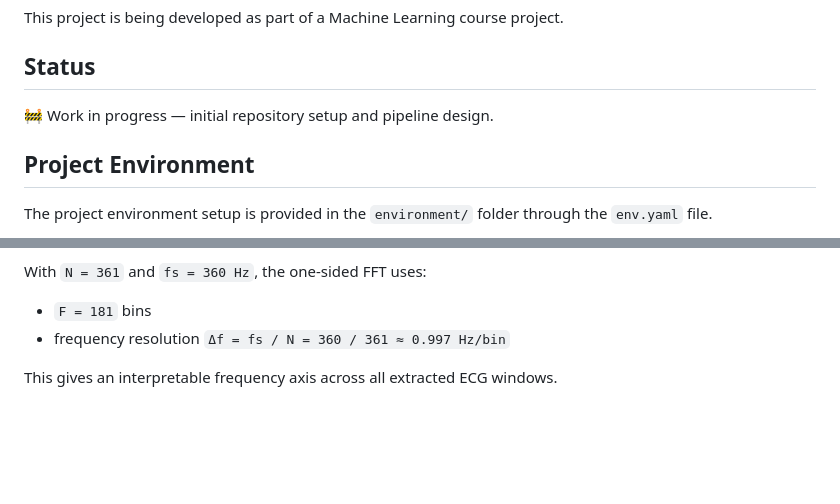
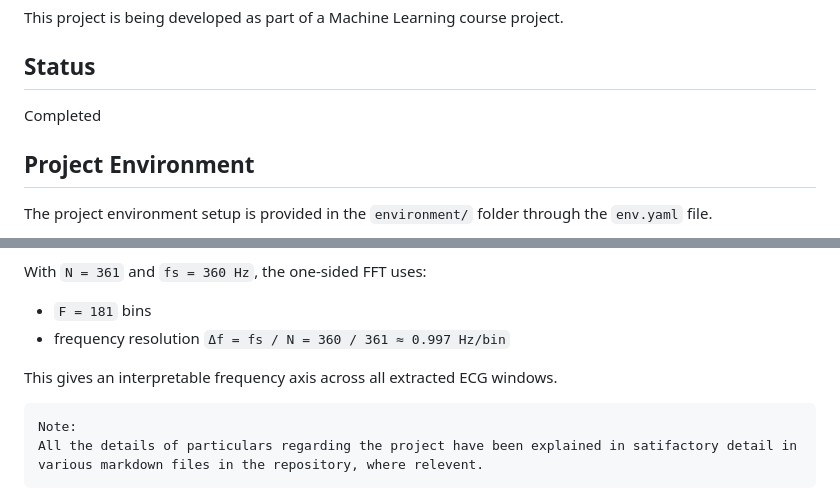
Before and after one commit to Vector-Database-Project/Time_Series_Event_Retrieval, a Markdown page: README.md, 2 parts joined by grey strips. Rendered like a GitHub page; blank space fills up the shorter version.

Commit message:
Change project status to 'Completed' and add notes
Updated project status to 'Completed' and added notes about project details.

````diff
--- a/README.md
+++ b/README.md
@@ -61,7 +61,7 @@ notebooks/
 This project is being developed as part of a Machine Learning course project.
 
 ## Status
-🚧 Work in progress — initial repository setup and pipeline design.
+Completed
 
 ## Project Environment
 
@@ -124,3 +124,8 @@ With `N = 361` and `fs = 360 Hz`, the one-sided FFT uses:
 - frequency resolution `Δf = fs / N = 360 / 361 ≈ 0.997 Hz/bin`
 
 This gives an interpretable frequency axis across all extracted ECG windows.
+
+```
+Note:
+All the details of particulars regarding the project have been explained in satifactory detail in various markdown files in the repository, where relevent.
+```
````
